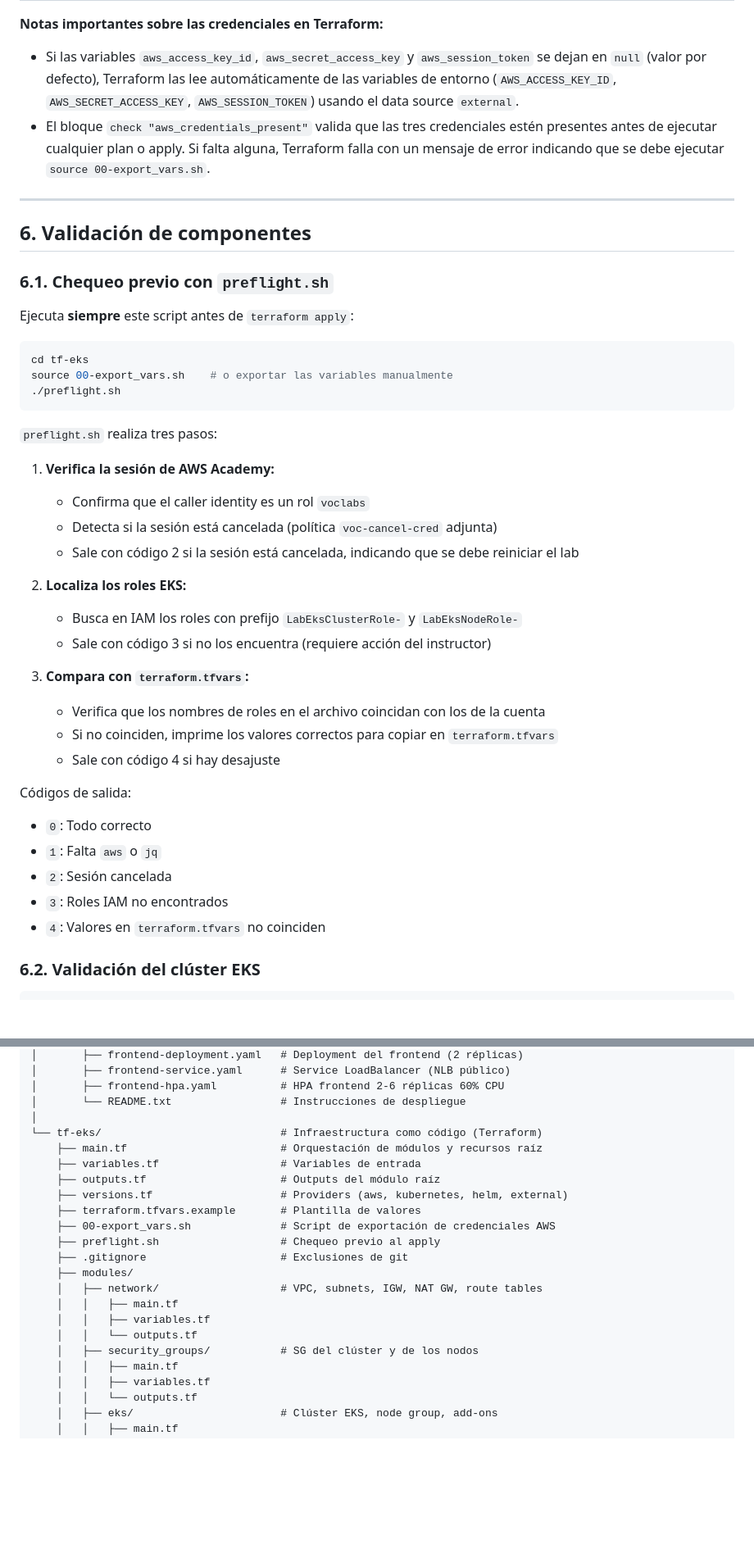
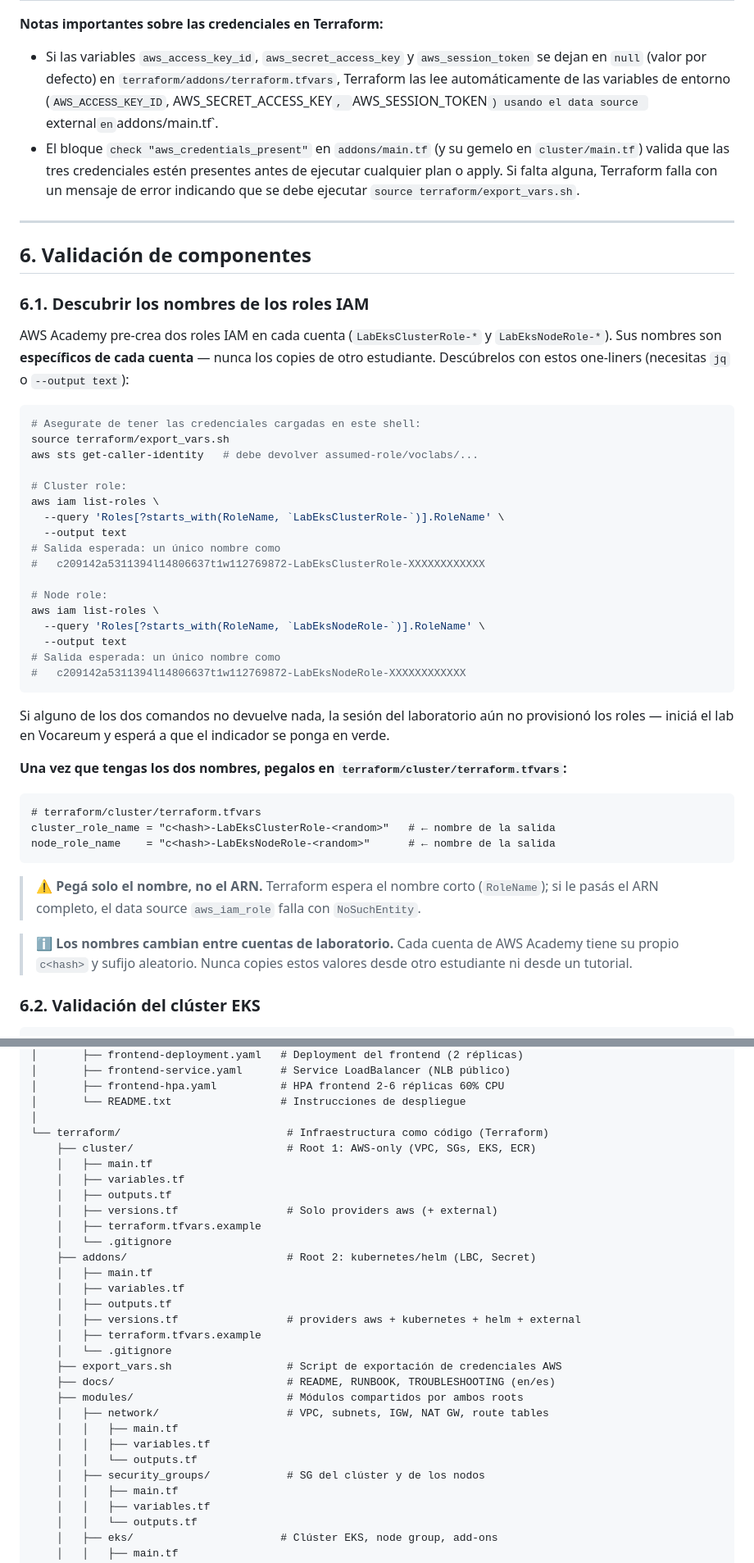
Before and after one commit to DarkestAbed/duoc-devops-tf, a Markdown page: README.md, 2 parts joined by grey strips. Shown at 82% size. Drawn GitHub-style; blank space fills up the shorter version.

````diff
--- a/README.md
+++ b/README.md
@@ -644,45 +666,50 @@ Las siguientes variables se configuran en `terraform.tfvars`:
 
 **Notas importantes sobre las credenciales en Terraform:**
 
-- Si las variables `aws_access_key_id`, `aws_secret_access_key` y `aws_session_token` se dejan en `null` (valor por defecto), Terraform las lee automáticamente de las variables de entorno (`AWS_ACCESS_KEY_ID`, `AWS_SECRET_ACCESS_KEY`, `AWS_SESSION_TOKEN`) usando el data source `external`.
-- El bloque `check "aws_credentials_present"` valida que las tres credenciales estén presentes antes de ejecutar cualquier plan o apply. Si falta alguna, Terraform falla con un mensaje de error indicando que se debe ejecutar `source 00-export_vars.sh`.
+- Si las variables `aws_access_key_id`, `aws_secret_access_key` y `aws_session_token` se dejan en `null` (valor por defecto) en `terraform/addons/terraform.tfvars`, Terraform las lee automáticamente de las variables de entorno (`AWS_ACCESS_KEY_ID`, AWS_SECRET_ACCESS_KEY`, `AWS_SESSION_TOKEN`) usando el data source `external` en `addons/main.tf`.
+- El bloque `check "aws_credentials_present"` en `addons/main.tf` (y su gemelo en `cluster/main.tf`) valida que las tres credenciales estén presentes antes de ejecutar cualquier plan o apply. Si falta alguna, Terraform falla con un mensaje de error indicando que se debe ejecutar `source terraform/export_vars.sh`.
 
 ---
 
 ## 6. Validación de componentes
 
-### 6.1. Chequeo previo con `preflight.sh`
+### 6.1. Descubrir los nombres de los roles IAM
 
-Ejecuta **siempre** este script antes de `terraform apply`:
+AWS Academy pre-crea dos roles IAM en cada cuenta (`LabEksClusterRole-*` y `LabEksNodeRole-*`). Sus nombres son **específicos de cada cuenta** — nunca los copies de otro estudiante. Descúbrelos con estos one-liners (necesitas `jq` o `--output text`):
 
 ```bash
-cd tf-eks
-source 00-export_vars.sh    # o exportar las variables manualmente
-./preflight.sh
+# Asegurate de tener las credenciales cargadas en este shell:
+source terraform/export_vars.sh
+aws sts get-caller-identity   # debe devolver assumed-role/voclabs/...
+
+# Cluster role:
+aws iam list-roles \
+  --query 'Roles[?starts_with(RoleName, `LabEksClusterRole-`)].RoleName' \
+  --output text
+# Salida esperada: un único nombre como
+#   c209142a5311394l14806637t1w112769872-LabEksClusterRole-XXXXXXXXXXXX
+
+# Node role:
+aws iam list-roles \
+  --query 'Roles[?starts_with(RoleName, `LabEksNodeRole-`)].RoleName' \
+  --output text
+# Salida esperada: un único nombre como
+#   c209142a5311394l14806637t1w112769872-LabEksNodeRole-XXXXXXXXXXXX
 ```
 
-`preflight.sh` realiza tres pasos:
+Si alguno de los dos comandos no devuelve nada, la sesión del laboratorio aún no provisionó los roles — iniciá el lab en Vocareum y esperá a que el indicador se ponga en verde.
 
-1. **Verifica la sesión de AWS Academy:**
-   - Confirma que el caller identity es un rol `voclabs`
-   - Detecta si la sesión está cancelada (política `voc-cancel-cred` adjunta)
-   - Sale con código 2 si la sesión está cancelada, indicando que se debe reiniciar el lab
+**Una vez que tengas los dos nombres, pegalos en `terraform/cluster/terraform.tfvars`:**
 
-2. **Localiza los roles EKS:**
-   - Busca en IAM los roles con prefijo `LabEksClusterRole-` y `LabEksNodeRole-`
-   - Sale con código 3 si no los encuentra (requiere acción del instructor)
+```hcl
+# terraform/cluster/terraform.tfvars
+cluster_role_name = "c<hash>-LabEksClusterRole-<random>"   # ← nombre de la salida
+node_role_name    = "c<hash>-LabEksNodeRole-<random>"      # ← nombre de la salida
+```
 
-3. **Compara con `terraform.tfvars`:**
-   - Verifica que los nombres de roles en el archivo coincidan con los de la cuenta
-   - Si no coinciden, imprime los valores correctos para copiar en `terraform.tfvars`
-   - Sale con código 4 si hay desajuste
+> ⚠️ **Pegá solo el nombre, no el ARN.** Terraform espera el nombre corto (`RoleName`); si le pasás el ARN completo, el data source `aws_iam_role` falla con `NoSuchEntity`.
 
-Códigos de salida:
-- `0`: Todo correcto
-- `1`: Falta `aws` o `jq`
-- `2`: Sesión cancelada
-- `3`: Roles IAM no encontrados
-- `4`: Valores en `terraform.tfvars` no coinciden
+> ℹ️ **Los nombres cambian entre cuentas de laboratorio.** Cada cuenta de AWS Academy tiene su propio `c<hash>` y sufijo aleatorio. Nunca copies estos valores desde otro estudiante ni desde un tutorial.
 
 ### 6.2. Validación del clúster EKS
 
@@ -1084,21 +1112,29 @@ github-repo/
 │       ├── frontend-hpa.yaml          # HPA frontend 2-6 réplicas 60% CPU
 │       └── README.txt                 # Instrucciones de despliegue
 │
-└── tf-eks/                            # Infraestructura como código (Terraform)
-    ├── main.tf                        # Orquestación de módulos y recursos raíz
-    ├── variables.tf                   # Variables de entrada
-    ├── outputs.tf                     # Outputs del módulo raíz
-    ├── versions.tf                    # Providers (aws, kubernetes, helm, external)
-    ├── terraform.tfvars.example       # Plantilla de valores
-    ├── 00-export_vars.sh              # Script de exportación de credenciales AWS
-    ├── preflight.sh                   # Chequeo previo al apply
-    ├── .gitignore                     # Exclusiones de git
-    ├── modules/
-    │   ├── network/                   # VPC, subnets, IGW, NAT GW, route tables
+└── terraform/                          # Infraestructura como código (Terraform)
+    ├── cluster/                        # Root 1: AWS-only (VPC, SGs, EKS, ECR)
+    │   ├── main.tf
+    │   ├── variables.tf
+    │   ├── outputs.tf
+    │   ├── versions.tf                 # Solo providers aws (+ external)
+    │   ├── terraform.tfvars.example
+    │   └── .gitignore
+    ├── addons/                         # Root 2: kubernetes/helm (LBC, Secret)
+    │   ├── main.tf
+    │   ├── variables.tf
+    │   ├── outputs.tf
+    │   ├── versions.tf                 # providers aws + kubernetes + helm + external
+    │   ├── terraform.tfvars.example
+    │   └── .gitignore
+    ├── export_vars.sh                  # Script de exportación de credenciales AWS
+    ├── docs/                           # README, RUNBOOK, TROUBLESHOOTING (en/es)
+    ├── modules/                        # Módulos compartidos por ambos roots
+    │   ├── network/                    # VPC, subnets, IGW, NAT GW, route tables
     │   │   ├── main.tf
     │   │   ├── variables.tf
     │   │   └── outputs.tf
-    │   ├── security_groups/           # SG del clúster y de los nodos
+    │   ├── security_groups/            # SG del clúster y de los nodos
     │   │   ├── main.tf
     │   │   ├── variables.tf
     │   │   └── outputs.tf
````
Also changed, not shown: other parts of README.md (+135 -112 lines).
